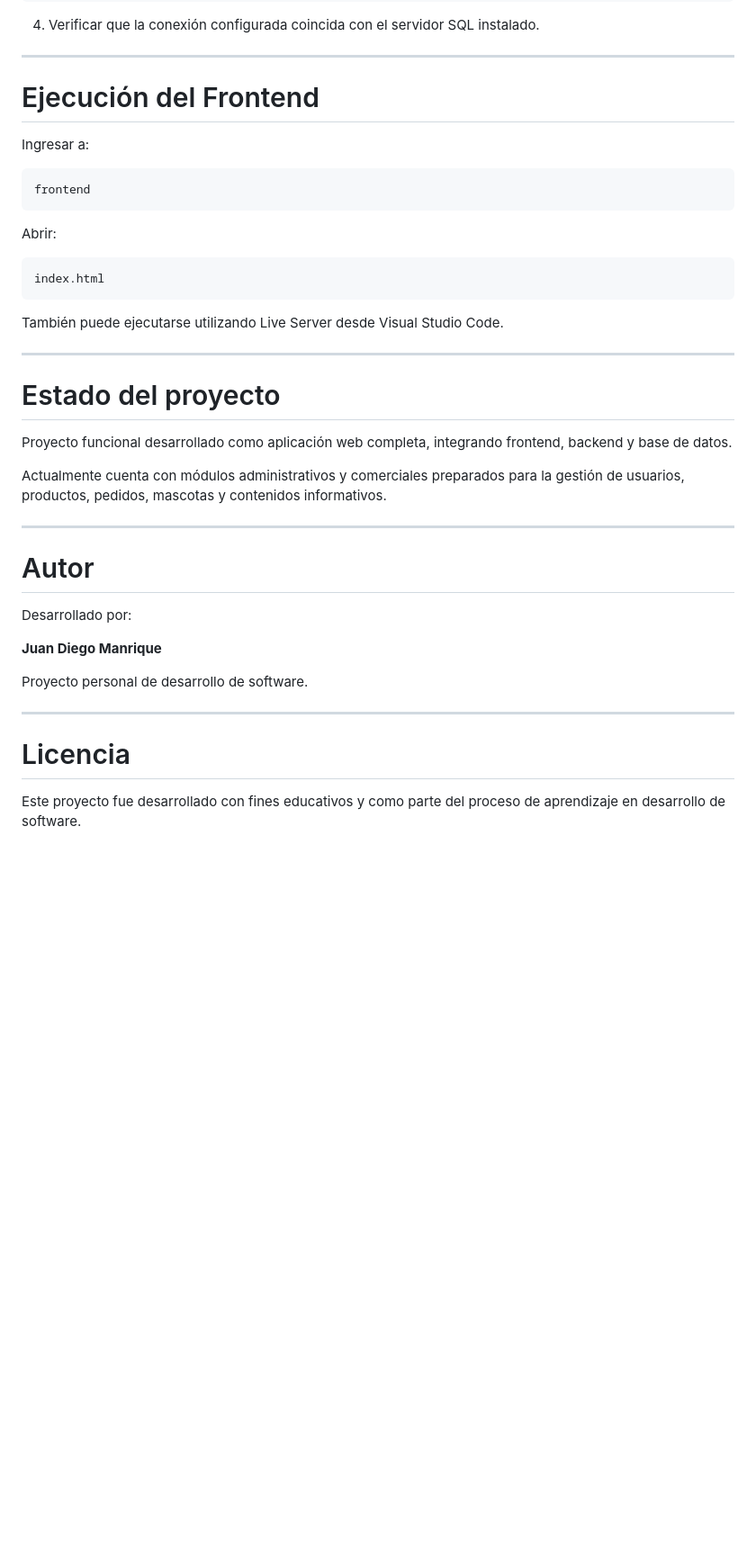
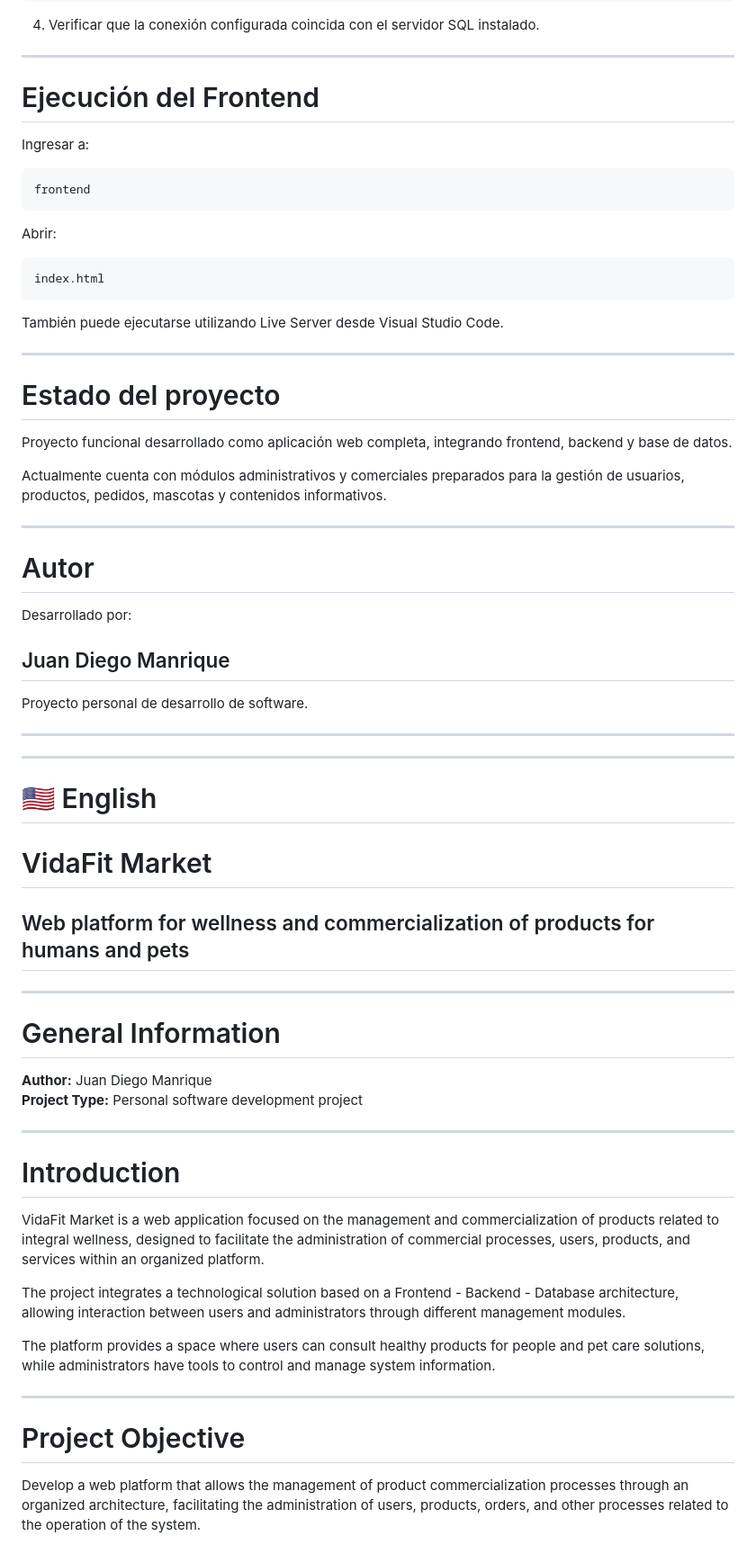
Before and after one commit to diego19-cpu/VidaFit-Market, a Markdown page: README.md, the part around one of its changes. Shown at 90% size. GitHub-like rendering; blank space fills up the shorter version.

```diff
--- a/README.md
+++ b/README.md
@@ -280,7 +295,7 @@ VidaFitMarket
 
 ---
 
-#  Ejecución del Frontend
+# Ejecución del Frontend
 
 Ingresar a:
 
@@ -298,7 +313,7 @@ También puede ejecutarse utilizando Live Server desde Visual Studio Code.
 
 ---
 
-#  Estado del proyecto
+# Estado del proyecto
 
 Proyecto funcional desarrollado como aplicación web completa, integrando frontend, backend y base de datos.
 
@@ -306,16 +321,44 @@ Actualmente cuenta con módulos administrativos y comerciales preparados para la
 
 ---
 
-#  Autor
+# Autor
 
 Desarrollado por:
 
-**Juan Diego Manrique**
+## Juan Diego Manrique
 
 Proyecto personal de desarrollo de software.
 
 ---
 
-#  Licencia
+---
 
-Este proyecto fue desarrollado con fines educativos y como parte del proceso de aprendizaje en desarrollo de software.
+# 🇺🇸 English
+
+# VidaFit Market
+
+## Web platform for wellness and commercialization of products for humans and pets
+
+---
+
+# General Information
+
+**Author:** Juan Diego Manrique
+**Project Type:** Personal software development project
+
+---
+
+# Introduction
+
+VidaFit Market is a web application focused on the management and commercialization of products related to integral wellness, designed to facilitate the administration of commercial processes, users, products, and services within an organized platform.
+
+The project integrates a technological solution based on a Frontend - Backend - Database architecture, allowing interaction between users and administrators through different management modules.
+
+The platform provides a space where users can consult healthy products for people and pet care solutions, while administrators have tools to control and manage system information.
+
+---
+
+# Project Objective
+
+Develop a web platform that allows the management of product commercialization processes through an organized architecture, facilitating the administration of users, products, orders, and other processes related to the operation of the system.
+
```
Also changed, not shown: other parts of README.md (+236 -30 lines).
